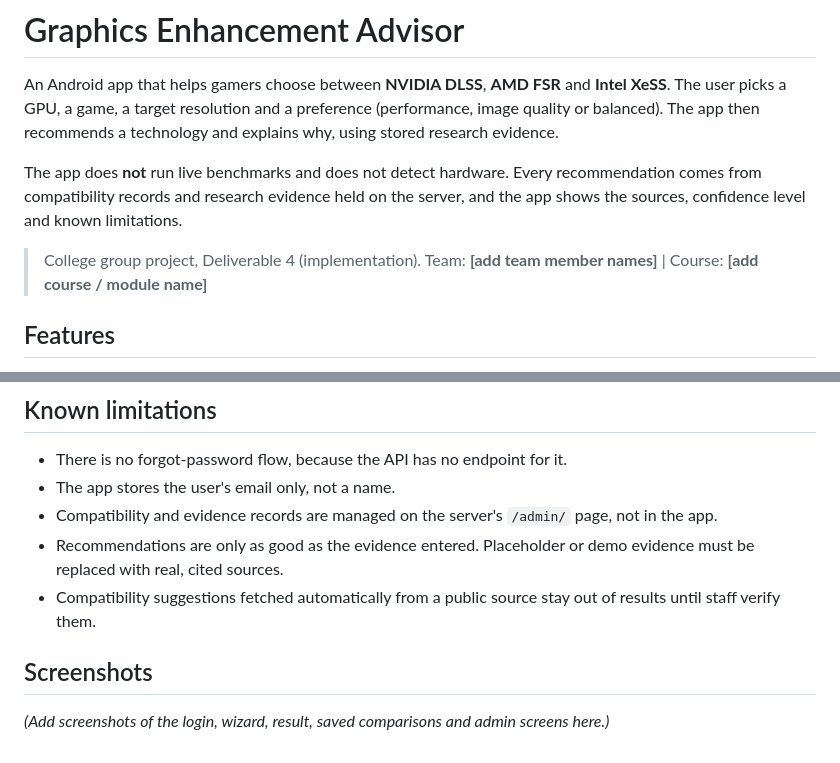
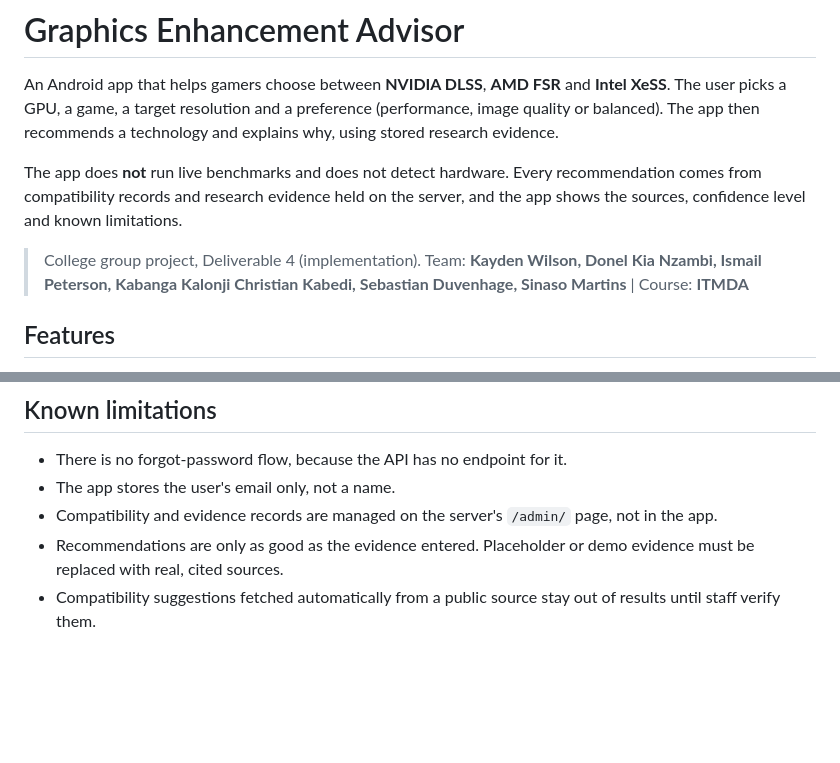
Before and after one commit to kaydenwilson87/Graphics-Enhancement-Advisor, a Markdown page: README.md, 2 parts joined by grey strips. Rendered like a GitHub page; blank space fills up the shorter version.

Commit message:
Updated frontend for App

```diff
--- a/README.md
+++ b/README.md
@@ -9,7 +9,7 @@ from compatibility records and research evidence held on the server, and the app
 confidence level and known limitations.
 
 > College group project, Deliverable 4 (implementation).
-> Team: **[add team member names]** | Course: **[add course / module name]**
+> Team: **Kayden Wilson, Donel Kia Nzambi, Ismail Peterson, Kabanga Kalonji Christian Kabedi, Sebastian Duvenhage, Sinaso Martins** | Course: **ITMDA**
 
 ## Features
 
@@ -108,7 +108,3 @@ Hosts on free plans may sleep when idle, so the first request after a quiet peri
 - Compatibility and evidence records are managed on the server's `/admin/` page, not in the app.
 - Recommendations are only as good as the evidence entered. Placeholder or demo evidence must be replaced with real, cited sources.
 - Compatibility suggestions fetched automatically from a public source stay out of results until staff verify them.
-
-## Screenshots
-
-*(Add screenshots of the login, wizard, result, saved comparisons and admin screens here.)*
```
